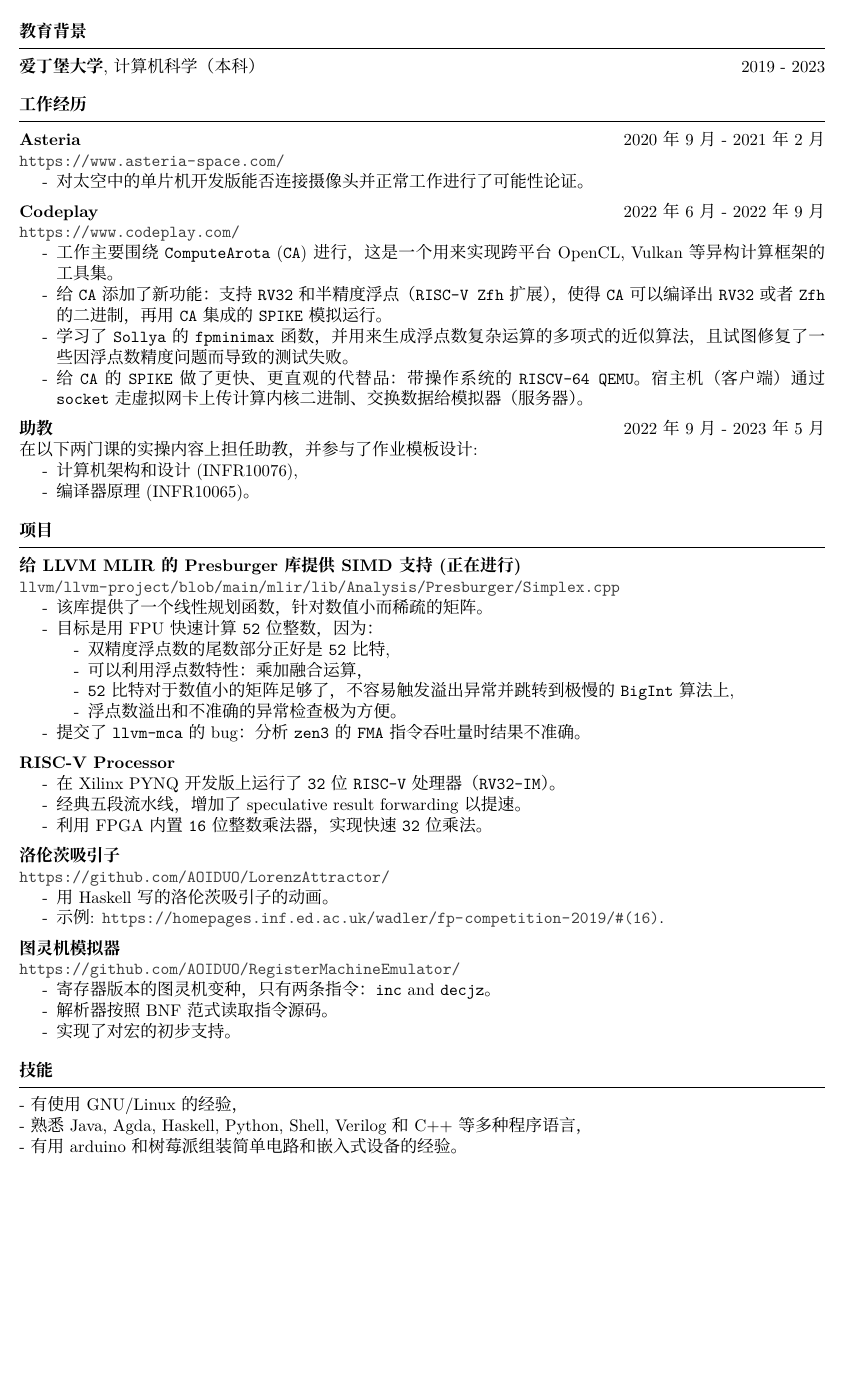
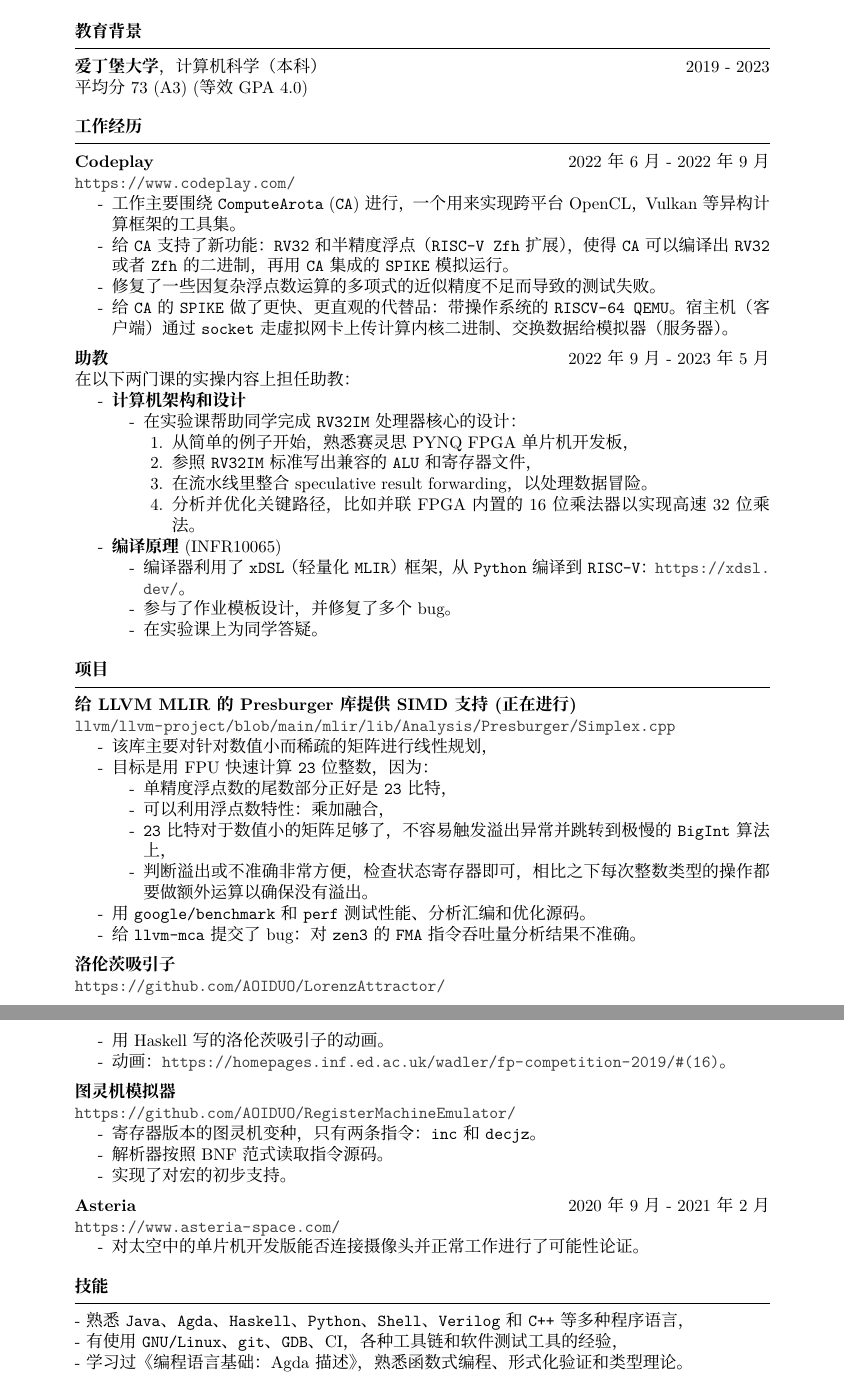
Before and after one commit to bubblepipe/cv, a LaTeX CV (main-zh.tex): part of the page before the commit and two parts of pages 1 and 2 of 2 after it, the two joined at a grey line, cut so that both start at the same text, the shorter picture padded with empty space. Compiled offline with XeLaTeX; a missing font is replaced by an installed copy or a similar font.

Commit message:
update and sync

```diff
--- a/main-zh.tex
+++ b/main-zh.tex
@@ -4,7 +4,7 @@
 \newcommand{\itemsepval}{-6pt}
 \newcommand{\code}{\mintinline{html}}
 
-\usepackage[left=0.5in,top=0.3in,right=0.5in,bottom=0.3in]{geometry} % Document margins
+\usepackage[left=1in,top=1in,right=1in,bottom=1in]{geometry} % Document margins
 \newcommand{\tab}[1]{\hspace{.2667\textwidth}\rlap{#1}}
 \newcommand{\itab}[1]{\hspace{0em}\rlap{#1}}
 \usepackage{etoolbox}
@@ -19,7 +19,7 @@
 % \setCJKmainfont{SimSun}
 \name{周祺}
 
-\address{+86 185 5254 1785 \\ +44 07710 799432}
+\address{+86 185 5254 1785}
 % \address{\url{+44 07710 799432} \\ \url{+86 185 5254 1785}}
 \address{\url{zhouqi008012@gmail.com} \\ \url{Q.Zhou-24@sms.ed.ac.uk} }
 
@@ -29,38 +29,56 @@
 
 \begin{rSection}{教育背景}
 
-{\bf  爱丁堡大学}, 计算机科学 （本科）\hfill {2019 - 2023}
+{\bf  爱丁堡大学}，计算机科学 （本科）\hfill {2019 - 2023} \\
+平均分 73 (A3) (等效 GPA 4.0)
 
 \end{rSection}
 
 \begin{rSection}{工作经历}
 
-    \textbf{Asteria} \hfill 2020年9月 - 2021年2月  \\
-    \url{https://www.asteria-space.com/} \hfill \par
-    \begin{itemize}
-        \itemsep \itemsepval {}
-        \item[-] 对太空中的单片机开发版能否连接摄像头并正常工作进行了可能性论证。
-    \end{itemize}
+
 
     \textbf{Codeplay} \hfill 2022年6月 - 2022年9月 \\
     \url{https://www.codeplay.com/} \hfill \par
     \begin{itemize}
         \itemsep \itemsepval {}
-        \item[-] 工作主要围绕 \code{ComputeArota} (\code{CA}) 进行，这是一个用来实现跨平台 OpenCL, Vulkan 等异构计算框架的工具集。
+        \item[-] 工作主要围绕 \code{ComputeArota} (\code{CA}) 进行，一个用来实现跨平台 OpenCL，Vulkan 等异构计算框架的工具集。
         %  \code{OpenCL}, \code{Vulkan} and etc.
-        \item[-] 给 \code{CA} 添加了新功能： 支持 \code{RV32} 和半精度浮点（\code{RISC-V Zfh} 扩展），使得 \code{CA} 可以编译出 \code{RV32} 或者 \code{Zfh} 的二进制，再用 \code{CA} 集成的 \code{SPIKE} 模拟运行。
+        \item[-] 给 \code{CA} 支持了新功能： \code{RV32} 和半精度浮点（\code{RISC-V Zfh} 扩展），使得 \code{CA} 可以编译出 \code{RV32} 或者 \code{Zfh} 的二进制，再用 \code{CA} 集成的 \code{SPIKE} 模拟运行。
         % \item[-] Discovered and patched some test failing due to float point precision problems.
-        \item[-] 学习了 \code{Sollya } 的 \code{fpminimax} 函数，并用来生成浮点数复杂运算的多项式的近似算法，且试图修复了一些因浮点数精度问题而导致的测试失败。
+        \item[-] 修复了一些因复杂浮点数运算的多项式的近似精度不足而导致的测试失败。
         \item[-] 给 \code{CA} 的 \code{SPIKE} 做了更快、更直观的代替品：带操作系统的 \code{RISCV-64 QEMU}。宿主机（客户端）通过 \code{socket} 走虚拟网卡上传计算内核二进制、交换数据给模拟器（服务器）。
     \end{itemize}
 
     \textbf{助教} \hfill 2022年9月 - 2023年5月     \\
-    在以下两门课的实操内容上担任助教，并参与了作业模板设计: \hfill \par
+    在以下两门课的实操内容上担任助教： \hfill
     \begin{itemize}
         \itemsep \itemsepval {}
-        \item[-] 计算机架构和设计 (INFR10076),
-        \item[-] 编译器原理 (INFR10065)。
+        \item[-] \textbf{计算机架构和设计}
+        \begin{itemize}
+            \itemsep \itemsepval {}
+            \item[-] 在实验课帮助同学完成 \code{RV32IM} 处理器核心的设计：
+            \begin{itemize}
+                \itemsep \itemsepval {}
+                \item[1.] 从简单的例子开始，熟悉赛灵思 PYNQ FPGA 单片机开发板，
+                \item[2.] 参照 \code{RV32IM} 标准写出兼容的 \code{ALU} 和寄存器文件，
+                \item[3.] 在流水线里整合 speculative result forwarding，以处理数据冒险。
+                \item[4.] 分析并优化关键路径，比如并联 FPGA 内置的 16 位乘法器以实现高速 32 位乘法。
+            \end{itemize}
+
+        \end{itemize}
+
+        \item[-] \textbf{编译原理} (INFR10065)
+        \begin{itemize}
+            \itemsep \itemsepval {}
+            \item[-] 编译器利用了 \code{xDSL}（轻量化 \code{MLIR}）框架，从 \code{Python} 编译到 \code{RISC-V}：\url{https://xdsl.dev/}。
+            \item[-] 参与了作业模板设计，并修复了多个 bug。
+            \item[-] 在实验课上为同学答疑。
+        \end{itemize}
     \end{itemize}
+
+
+
 
 
 \end{rSection}
@@ -71,32 +89,33 @@
     \url{llvm/llvm-project/blob/main/mlir/lib/Analysis/Presburger/Simplex.cpp} \hfill \par
     \begin{itemize}
         \itemsep \itemsepval {}
-        \item[-] 该库提供了一个线性规划函数，针对数值小而稀疏的矩阵。
-        \item[-] 目标是用 FPU 快速计算 \code{52} 位整数，因为：
+        \item[-] 该库主要对针对数值小而稀疏的矩阵进行线性规划，
+        \item[-] 目标是用 FPU 快速计算 \code{23} 位整数，因为：
         \begin{itemize}
             \itemsep \itemsepval {}
-            \item[-] 双精度浮点数的尾数部分正好是 \code{52} 比特,
-            \item[-] 可以利用浮点数特性：乘加融合运算，
-            \item[-] \code{52} 比特对于数值小的矩阵足够了，不容易触发溢出异常并跳转到极慢的 \code{BigInt} 算法上,
-            \item[-] 浮点数溢出和不准确的异常检查极为方便。
+            \item[-] 单精度浮点数的尾数部分正好是 \code{23} 比特，
+            \item[-] 可以利用浮点数特性：乘加融合，
+            \item[-] \code{23} 比特对于数值小的矩阵足够了，不容易触发溢出异常并跳转到极慢的 \code{BigInt} 算法上，
+            \item[-] 判断溢出或不准确非常方便，检查状态寄存器即可，相比之下每次整数类型的操作都要做额外运算以确保没有溢出。
         \end{itemize}
-    \item[-] 提交了 \code{llvm-mca} 的 bug：分析 \code{zen3} 的 \code{FMA} 指令吞吐量时结果不准确。
+        \item[-] 用 \code{google/benchmark} 和 \code{perf} 测试性能、分析汇编和优化源码。
+        \item[-] 给 \code{llvm-mca} 提交了 bug：对 \code{zen3} 的 \code{FMA} 指令吞吐量分析结果不准确。
     \end{itemize}
 
-    \textbf{RISC-V Processor} \par
-    \begin{itemize}
-        \itemsep \itemsepval {}
-        \item[-] 在 Xilinx PYNQ 开发版 上运行了 \code{32} 位 \code{RISC-V} 处理器（\code{RV32-IM}）。
-        \item[-] 经典五段流水线，增加了 speculative result forwarding 以提速。
-        \item[-] 利用 FPGA 内置 \code{16} 位整数乘法器，实现快速 \code{32} 位乘法。
-    \end{itemize}
+    % \textbf{RISC-V Processor} \par
+    % \begin{itemize}
+    %     \itemsep \itemsepval {}
+    %     \item[-] 在 Xilinx PYNQ 开发版 上运行了 \code{32} 位 \code{RISC-V} 处理器（\code{RV32-IM}）。
+    %     \item[-] 经典五段流水线，增加了 speculative result forwarding 以提速。
+    %     \item[-] 利用 FPGA 内置 \code{16} 位整数乘法器，实现快速 \code{32} 位乘法。
+    % \end{itemize}
 
     \textbf{洛伦茨吸引子} \hfill \\
     \url{https://github.com/AOIDUO/LorenzAttractor/} \hfill \par
     \begin{itemize}
         \itemsep \itemsepval {}
         \item[-] 用 Haskell 写的洛伦茨吸引子的动画。
-        \item[-] 示例: \url{https://homepages.inf.ed.ac.uk/wadler/fp-competition-2019/#(16)}.
+        \item[-] 动画：\url{https://homepages.inf.ed.ac.uk/wadler/fp-competition-2019/#(16)}。
     \end{itemize}
 
     \textbf{图灵机模拟器} \hfill \\
@@ -104,18 +123,26 @@
     \begin{itemize}
         \itemsep \itemsepval {}
 
-        \item[-] 寄存器版本的图灵机变种，只有两条指令： \code{inc} and \code{decjz}。
+        \item[-] 寄存器版本的图灵机变种，只有两条指令： \code{inc} 和 \code{decjz}。
         \item[-] 解析器按照 BNF 范式读取指令源码。
         \item[-] 实现了对宏的初步支持。
     \end{itemize}
 
+    \textbf{Asteria} \hfill 2020年9月 - 2021年2月  \\
+    \url{https://www.asteria-space.com/} \hfill \par
+    \begin{itemize}
+        \itemsep \itemsepval {}
+        \item[-] 对太空中的单片机开发版能否连接摄像头并正常工作进行了可能性论证。
+    \end{itemize}
 
 \end{rSection}
 
 \begin{rSection}{技能}
-    - 有使用 GNU/Linux 的经验，    \\
-    - 熟悉 Java, Agda, Haskell, Python, Shell, Verilog 和 C++ 等多种程序语言， \\
-    - 有用 arduino 和树莓派组装简单电路和嵌入式设备的经验。
+    - 熟悉 \code{Java}、\code{Agda}、\code{Haskell}、\code{Python}、\code{Shell}、\code{Verilog} 和 \code{C++} 等多种程序语言，\\
+    - 有使用 \code{GNU/Linux}、\code{git}、\code{GDB}、CI，各种工具链和软件测试工具的经验， \\
+    % - Capable of building embedded widgets with single board computers and PCDIY.
+    - 学习过《编程语言基础：Agda 描述》，熟悉函数式编程、形式化验证和类型理论。 \\
+    % - 有用 \code{arduino} 和树莓派组装简单电路和嵌入式设备的经验。
 
 \end{rSection}
 
```
Also changed, not shown: 2023-02-zhou-qi.pdf, 2023-02-周祺.pdf.
